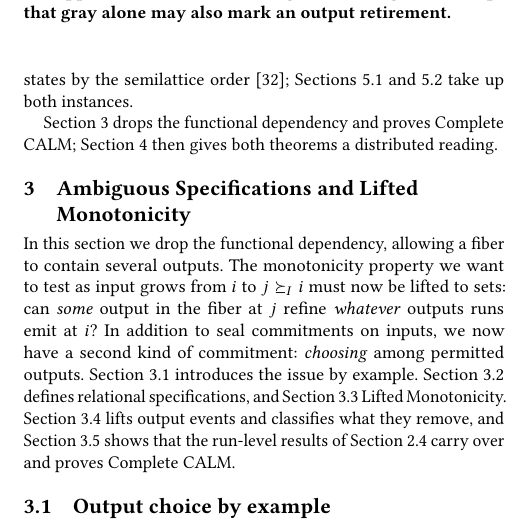
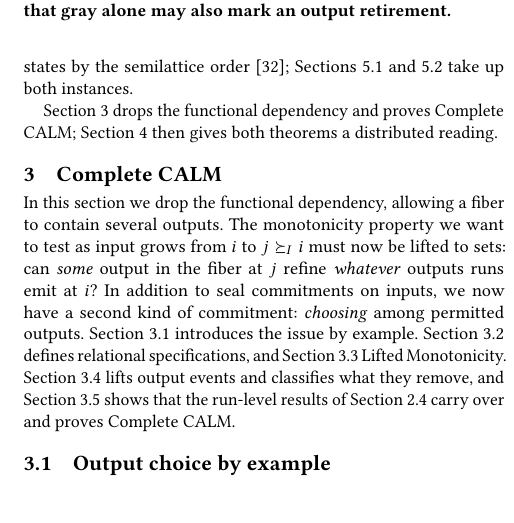
Before and after one commit to jhellerstein/coord-criterion, a LaTeX document (main.tex, which reads sections/ambiguous-specifications.tex): part of one column of page 7 of 32, cut so that both start at the same text, the shorter picture padded with empty space. Compiled offline with pdfLaTeX.

Commit message:
wip: Section 3 titled Complete CALM (mirrors Functional CALM)

```diff
--- a/sections/ambiguous-specifications.tex
+++ b/sections/ambiguous-specifications.tex
@@ -1,4 +1,4 @@
-\section{Ambiguous Specifications and Lifted Monotonicity}
+\section{Complete CALM}
 \label{sec:ambiguous-specifications}
 
 In this section we drop the functional dependency, allowing a fiber to
```
